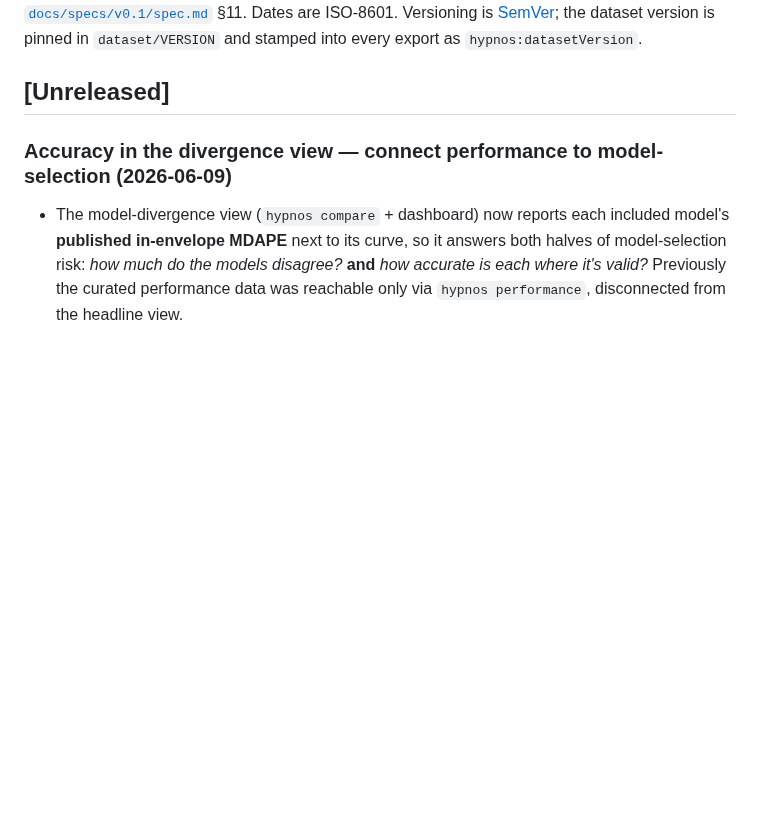
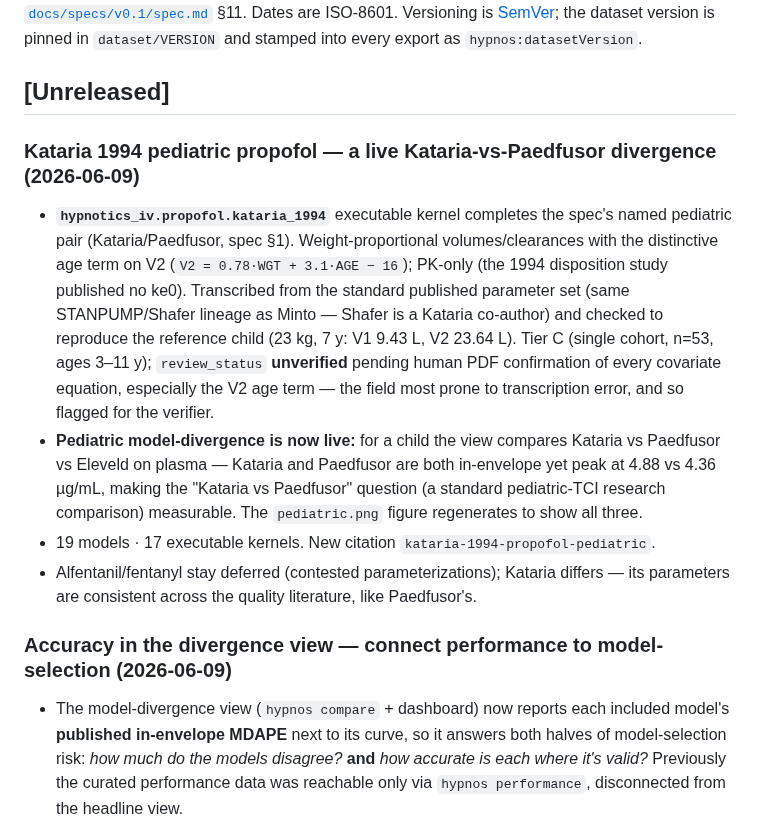
Before and after one commit to clay-good/hypnos, a Markdown page: CHANGELOG.md, the part around the change. GitHub-like rendering; blank space fills up the shorter version.

```diff
--- a/CHANGELOG.md
+++ b/CHANGELOG.md
@@ -7,6 +7,26 @@ version is pinned in `dataset/VERSION` and stamped into every export as
 `hypnos:datasetVersion`.
 
 ## [Unreleased]
+
+### Kataria 1994 pediatric propofol — a live Kataria-vs-Paedfusor divergence (2026-06-09)
+- **`hypnotics_iv.propofol.kataria_1994`** executable kernel completes the spec's
+  named pediatric pair (Kataria/Paedfusor, spec §1). Weight-proportional
+  volumes/clearances with the distinctive age term on V2
+  (`V2 = 0.78·WGT + 3.1·AGE − 16`); PK-only (the 1994 disposition study published no
+  ke0). Transcribed from the standard published parameter set (same STANPUMP/Shafer
+  lineage as Minto — Shafer is a Kataria co-author) and checked to reproduce the
+  reference child (23 kg, 7 y: V1 9.43 L, V2 23.64 L). Tier C (single cohort,
+  n=53, ages 3–11 y); `review_status` **unverified** pending human PDF confirmation
+  of every covariate equation, especially the V2 age term — the field most prone to
+  transcription error, and so flagged for the verifier.
+- **Pediatric model-divergence is now live:** for a child the view compares Kataria
+  vs Paedfusor vs Eleveld on plasma — Kataria and Paedfusor are both in-envelope yet
+  peak at 4.88 vs 4.36 µg/mL, making the "Kataria vs Paedfusor" question (a standard
+  pediatric-TCI research comparison) measurable. The `pediatric.png` figure
+  regenerates to show all three.
+- 19 models · 17 executable kernels. New citation `kataria-1994-propofol-pediatric`.
+- Alfentanil/fentanyl stay deferred (contested parameterizations); Kataria differs —
+  its parameters are consistent across the quality literature, like Paedfusor's.
 
 ### Accuracy in the divergence view — connect performance to model-selection (2026-06-09)
 - The model-divergence view (`hypnos compare` + dashboard) now reports each
```
Also changed, not shown: README.md (+7 -5 lines), docs/images/pediatric.png, 5 other files.
